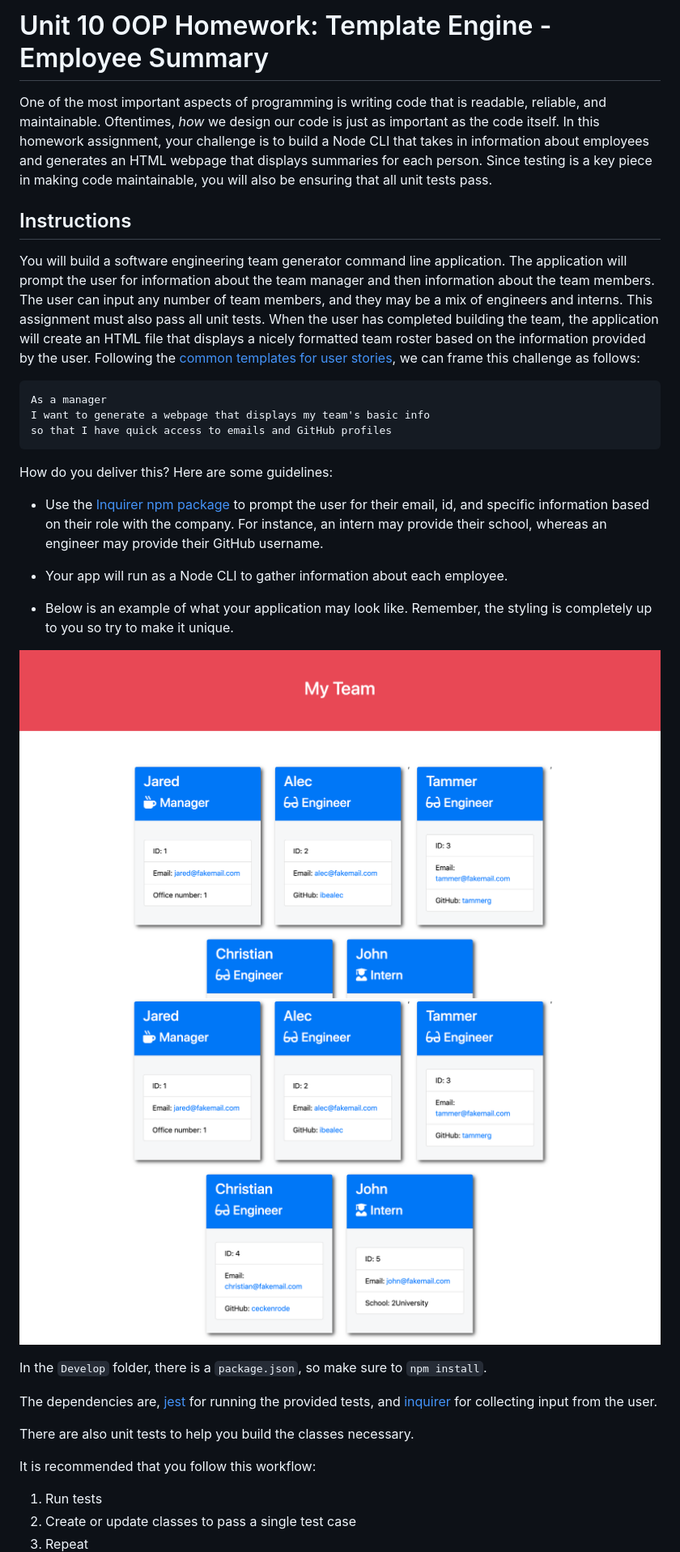
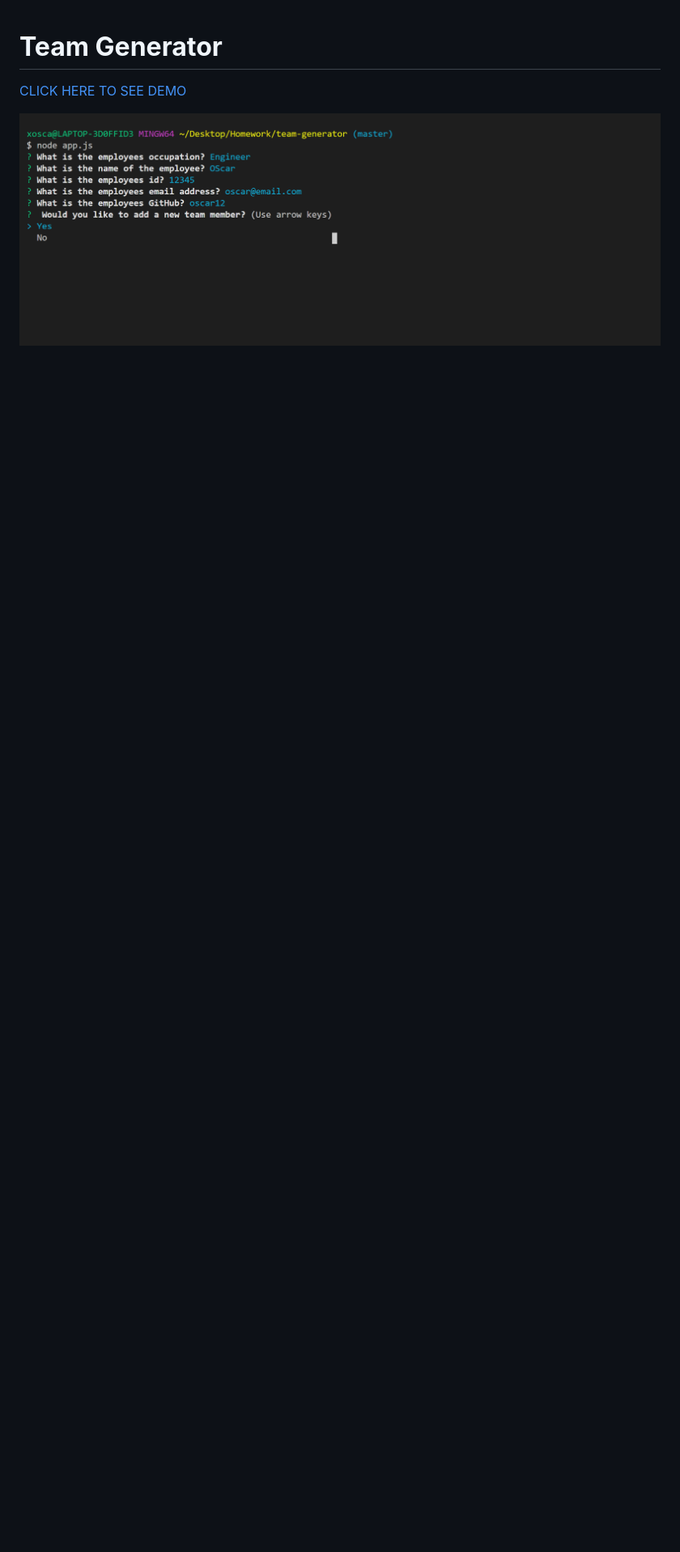
Before and after one commit to cracso/team-generator, a Markdown page: README.md, the part around the change printed below. Shown: that part at 81% size. Drawn GitHub-style; pictures changed too: Demophoto.png (added); blank space fills up the shorter version.

````diff
--- a/README.md
+++ b/README.md
@@ -1,38 +1,7 @@
-# Unit 10 OOP Homework: Template Engine - Employee Summary
 
-One of the most important aspects of programming is writing code that is readable, reliable, and maintainable. Oftentimes, *how* we design our code is just as important as the code itself. In this homework assignment, your challenge is to build a Node CLI that takes in information about employees and generates an HTML webpage that displays summaries for each person. Since testing is a key piece in making code maintainable, you will also be ensuring that all unit tests pass.
+  # **Team Generator**
+  [CLICK HERE TO SEE DEMO](https://youtu.be/gHQXDnzRwvI)
 
 
-## Instructions
+  <img src="Demophoto.png">
 
-You will build a software engineering team generator command line application. The application will prompt the user for information about the team manager and then information about the team members. The user can input any number of team members, and they may be a mix of engineers and interns. This assignment must also pass all unit tests. When the user has completed building the team, the application will create an HTML file that displays a nicely formatted team roster based on the information provided by the user. Following the [common templates for user stories](https://en.wikipedia.org/wiki/User_story#Common_templates), we can frame this challenge as follows:
-
-```
-As a manager
-I want to generate a webpage that displays my team's basic info
-so that I have quick access to emails and GitHub profiles
-```
-
-How do you deliver this? Here are some guidelines:
-
-* Use the [Inquirer npm package](https://github.com/SBoudrias/Inquirer.js/) to prompt the user for their email, id, and specific information based on their role with the company. For instance, an intern may provide their school, whereas an engineer may provide their GitHub username.
-
-* Your app will run as a Node CLI to gather information about each employee.
-
-* Below is an example of what your application may look like. Remember, the styling is completely up to you so try to make it unique.
-
-![Employee Summary 1](./Assets/10-OOP-homework-demo-1.png)
-![Employee Summary 2](./Assets/10-OOP-homework-demo-2.png)
-
-In the `Develop` folder, there is a `package.json`, so make sure to `npm install`.
-
-The dependencies are, [jest](https://jestjs.io/) for running the provided tests, and [inquirer](https://www.npmjs.com/package/inquirer) for collecting input from the user.
-
-There are also unit tests to help you build the classes necessary.
-
-It is recommended that you follow this workflow:
-
-1. Run tests
-2. Create or update classes to pass a single test case
-3. Repeat
-
````
Also changed, not shown: other parts of README.md (+30 -131 lines), 9 other files.
